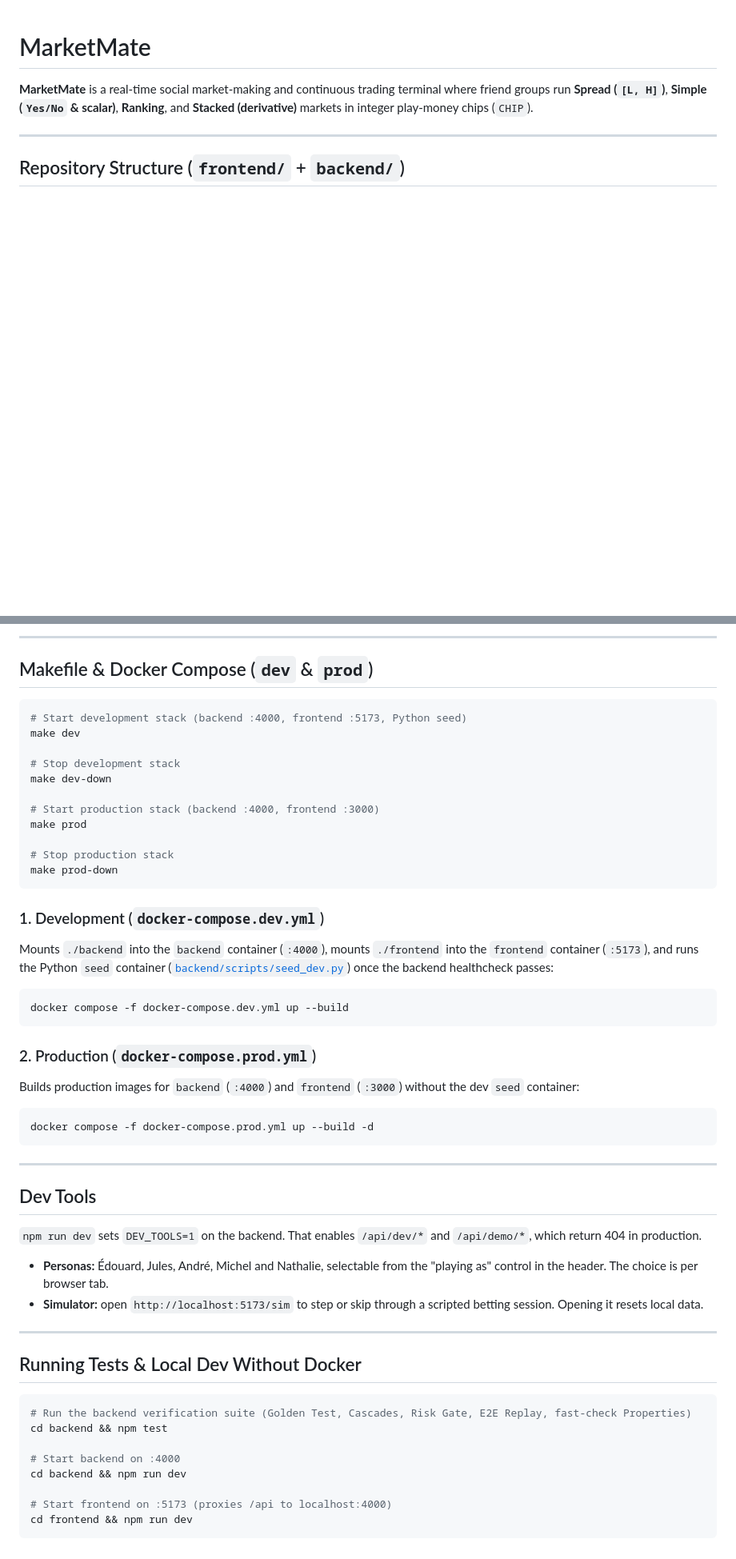
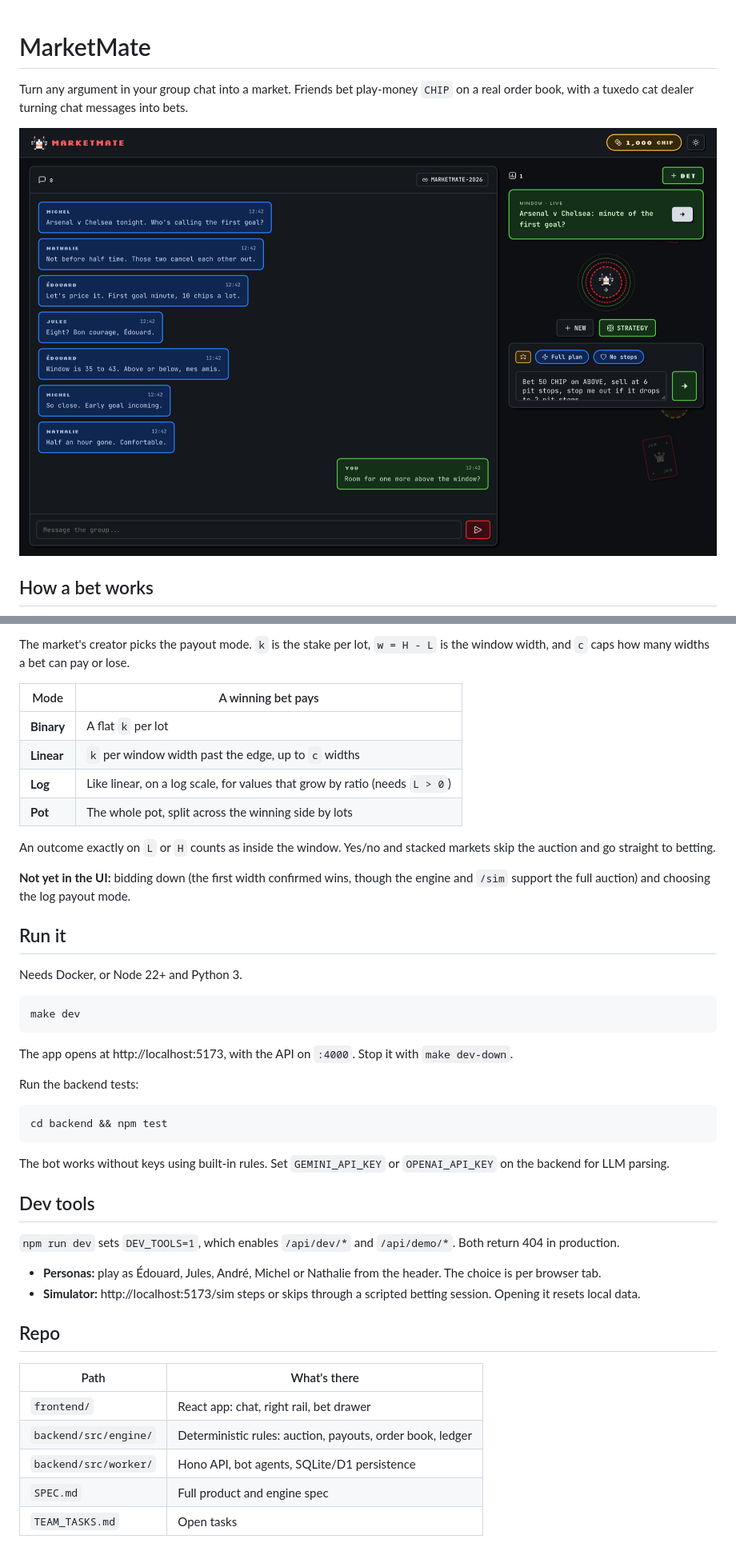
Before and after one commit to Edgshirley/Agentverse_2026, a Markdown page: README.md, 2 parts joined by grey strips. Shown at 80% size. Rendered like a GitHub page; pictures changed too: docs/screenshot.png (added); blank space fills up the shorter version.

Commit message:
docs: concise README with screenshot and bet flow diagram
Co-Authored-By: Claude Opus 5.5 <noreply@anthropic.com>

````diff
--- a/README.md
+++ b/README.md
@@ -1,8 +1,8 @@
 # MarketMate
 
-**MarketMate** is a real-time social market-making and continuous trading terminal where friend groups run **Spread (`[L, H]`)**, **Simple (`Yes/No` & scalar)**, **Ranking**, and **Stacked (derivative)** markets in integer play-money chips (`CHIP`).
+Turn any argument in your group chat into a market. Friends bet play-money `CHIP` on a real order book, with a tuxedo cat dealer turning chat messages into bets.
 
----
+![MarketMate: group chat in the centre, live bets and the bot in the right rail](docs/screenshot.png)
 
-## Repository Structure (`frontend/` + `backend/`)
+## How a bet works
 
@@ -49,57 +22,49 @@ Agentverse_2026/
 ```
 
----
+The market's creator picks the payout mode. `k` is the stake per lot, `w = H - L` is the window width, and `c` caps how many widths a bet can pay or lose.
 
-## Makefile & Docker Compose (`dev` & `prod`)
+| Mode | A winning bet pays |
+| --- | --- |
+| **Binary** | A flat `k` per lot |
+| **Linear** | `k` per window width past the edge, up to `c` widths |
+| **Log** | Like linear, on a log scale, for values that grow by ratio (needs `L > 0`) |
+| **Pot** | The whole pot, split across the winning side by lots |
+
+An outcome exactly on `L` or `H` counts as inside the window. Yes/no and stacked markets skip the auction and go straight to betting.
+
+**Not yet in the UI:** bidding down (the first width confirmed wins, though the engine and `/sim` support the full auction) and choosing the log payout mode.
+
+## Run it
+
+Needs Docker, or Node 22+ and Python 3.
 
 ```bash
-# Start development stack (backend :4000, frontend :5173, Python seed)
 make dev
-
-# Stop development stack
-make dev-down
-
-# Start production stack (backend :4000, frontend :3000)
-make prod
-
-# Stop production stack
-make prod-down
 ```
 
-### 1. Development (`docker-compose.dev.yml`)
-Mounts `./backend` into the `backend` container (`:4000`), mounts `./frontend` into the `frontend` container (`:5173`), and runs the Python `seed` container ([`backend/scripts/seed_dev.py`](file:///Users/andreas/Documents/Agentverse_2026/backend/scripts/seed_dev.py)) once the backend healthcheck passes:
+The app opens at http://localhost:5173, with the API on `:4000`. Stop it with `make dev-down`.
+
+Run the backend tests:
 
 ```bash
-docker compose -f docker-compose.dev.yml up --build
+cd backend && npm test
 ```
 
-### 2. Production (`docker-compose.prod.yml`)
-Builds production images for `backend` (`:4000`) and `frontend` (`:3000`) without the dev `seed` container:
+The bot works without keys using built-in rules. Set `GEMINI_API_KEY` or `OPENAI_API_KEY` on the backend for LLM parsing.
 
-```bash
-docker compose -f docker-compose.prod.yml up --build -d
-```
+## Dev tools
 
----
+`npm run dev` sets `DEV_TOOLS=1`, which enables `/api/dev/*` and `/api/demo/*`. Both return 404 in production.
 
-## Dev Tools
+- **Personas:** play as Édouard, Jules, André, Michel or Nathalie from the header. The choice is per browser tab.
+- **Simulator:** http://localhost:5173/sim steps or skips through a scripted betting session. Opening it resets local data.
 
-`npm run dev` sets `DEV_TOOLS=1` on the backend. That enables `/api/dev/*` and `/api/demo/*`, which return 404 in production.
+## Repo
 
-- **Personas:** Édouard, Jules, André, Michel and Nathalie, selectable from the "playing as" control in the header. The choice is per browser tab.
-- **Simulator:** open `http://localhost:5173/sim` to step or skip through a scripted betting session. Opening it resets local data.
-
----
-
-## Running Tests & Local Dev Without Docker
-
-```bash
-# Run the backend verification suite (Golden Test, Cascades, Risk Gate, E2E Replay, fast-check Properties)
-cd backend && npm test
-
-# Start backend on :4000
-cd backend && npm run dev
-
-# Start frontend on :5173 (proxies /api to localhost:4000)
-cd frontend && npm run dev
-```
+| Path | What's there |
+| --- | --- |
+| `frontend/` | React app: chat, right rail, bet drawer |
+| `backend/src/engine/` | Deterministic rules: auction, payouts, order book, ledger |
+| `backend/src/worker/` | Hono API, bot agents, SQLite/D1 persistence |
+| `SPEC.md` | Full product and engine spec |
+| `TEAM_TASKS.md` | Open tasks |
````
Also changed, not shown: other parts of README.md (+13 -40 lines).
